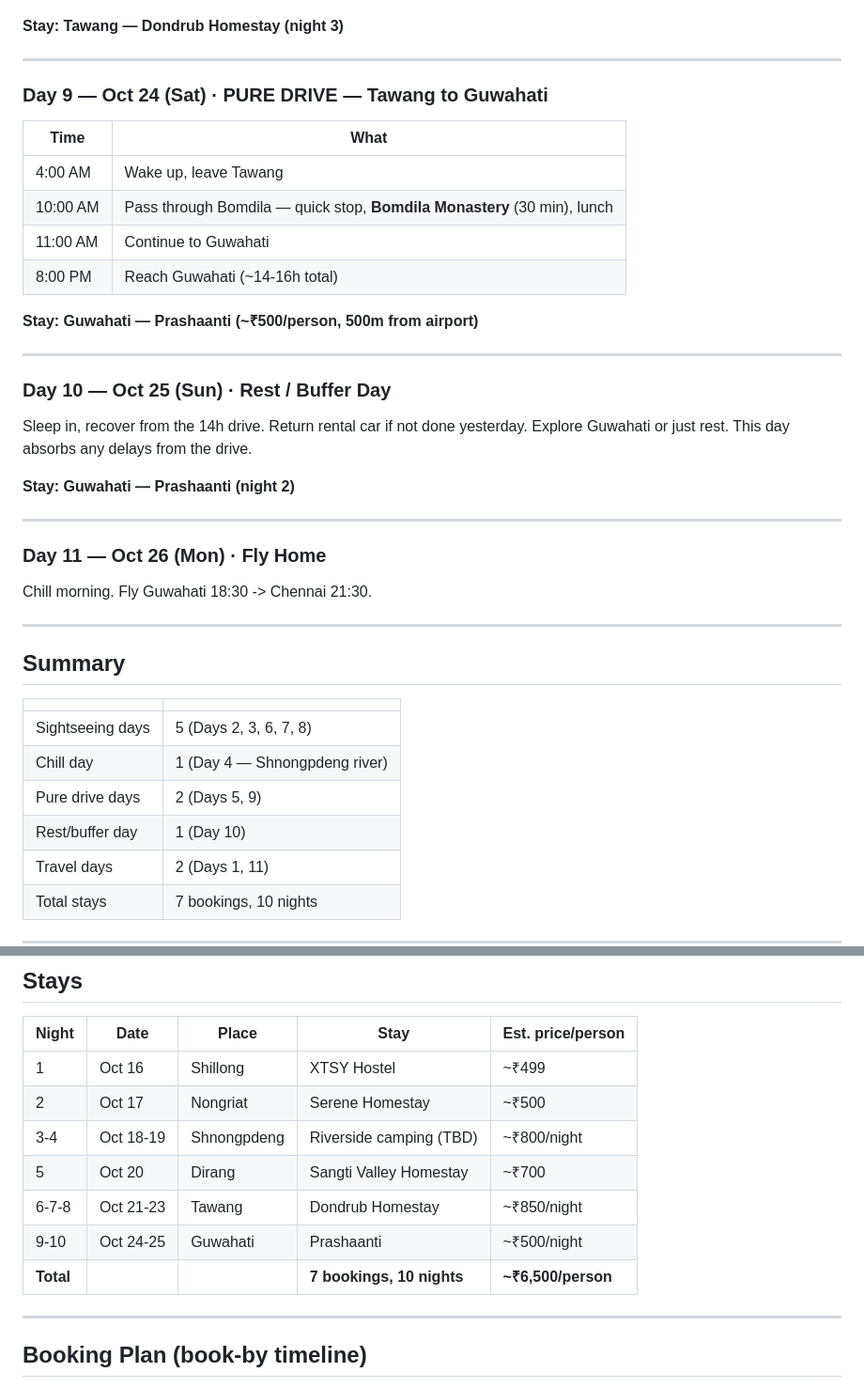
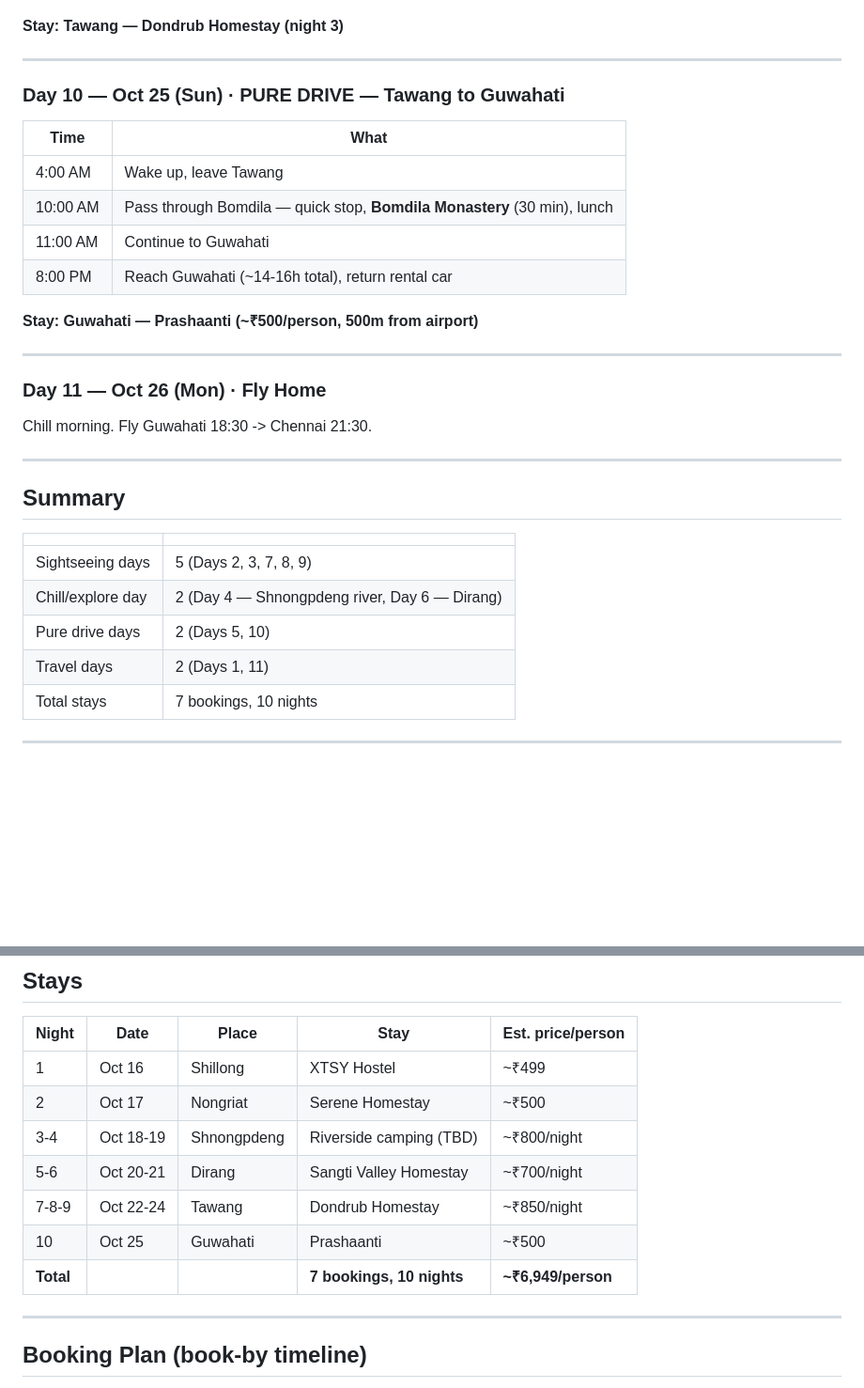
Before and after one commit to thamizh5197/tawang-trip, a Markdown page: Travel/Tawang Road Trip - October 2026/v2 - current.md, 2 parts joined by grey strips. Shown at 94% size. Rendered like a GitHub page; blank space fills up the shorter version.

```diff
--- a/Travel/Tawang Road Trip - October 2026/v2 - current.md
+++ b/Travel/Tawang Road Trip - October 2026/v2 - current.md
@@ -178,24 +193,16 @@ Mo Tu We Th Fr Sa Su
 
 ---
 
-### Day 9 — Oct 24 (Sat) · PURE DRIVE — Tawang to Guwahati
+### Day 10 — Oct 25 (Sun) · PURE DRIVE — Tawang to Guwahati
 
 | Time | What |
 |------|------|
 | 4:00 AM | Wake up, leave Tawang |
 | 10:00 AM | Pass through Bomdila — quick stop, **Bomdila Monastery** (30 min), lunch |
 | 11:00 AM | Continue to Guwahati |
-| 8:00 PM | Reach Guwahati (~14-16h total) |
+| 8:00 PM | Reach Guwahati (~14-16h total), return rental car |
 
 **Stay: Guwahati — Prashaanti (~₹500/person, 500m from airport)**
-
----
-
-### Day 10 — Oct 25 (Sun) · Rest / Buffer Day
-
-Sleep in, recover from the 14h drive. Return rental car if not done yesterday. Explore Guwahati or just rest. This day absorbs any delays from the drive.
-
-**Stay: Guwahati — Prashaanti (night 2)**
 
 ---
 
@@ -209,10 +216,9 @@ Chill morning. Fly Guwahati 18:30 -> Chennai 21:30.
 
 | | |
 |---|---|
-| Sightseeing days | 5 (Days 2, 3, 6, 7, 8) |
-| Chill day | 1 (Day 4 — Shnongpdeng river) |
-| Pure drive days | 2 (Days 5, 9) |
-| Rest/buffer day | 1 (Day 10) |
+| Sightseeing days | 5 (Days 2, 3, 7, 8, 9) |
+| Chill/explore day | 2 (Day 4 — Shnongpdeng river, Day 6 — Dirang) |
+| Pure drive days | 2 (Days 5, 10) |
 | Travel days | 2 (Days 1, 11) |
 | Total stays | 7 bookings, 10 nights |
 
@@ -225,10 +231,10 @@ Chill morning. Fly Guwahati 18:30 -> Chennai 21:30.
 | 1 | Oct 16 | Shillong | XTSY Hostel | ~₹499 |
 | 2 | Oct 17 | Nongriat | Serene Homestay | ~₹500 |
 | 3-4 | Oct 18-19 | Shnongpdeng | Riverside camping (TBD) | ~₹800/night |
-| 5 | Oct 20 | Dirang | Sangti Valley Homestay | ~₹700 |
-| 6-7-8 | Oct 21-23 | Tawang | Dondrub Homestay | ~₹850/night |
-| 9-10 | Oct 24-25 | Guwahati | Prashaanti | ~₹500/night |
-| **Total** | | | **7 bookings, 10 nights** | **~₹6,500/person** |
+| 5-6 | Oct 20-21 | Dirang | Sangti Valley Homestay | ~₹700/night |
+| 7-8-9 | Oct 22-24 | Tawang | Dondrub Homestay | ~₹850/night |
+| 10 | Oct 25 | Guwahati | Prashaanti | ~₹500 |
+| **Total** | | | **7 bookings, 10 nights** | **~₹6,949/person** |
 
 ---
 
```
Also changed, not shown: other parts of Travel/Tawang Road Trip - October 2026/v2 - current.md (+36 -15 lines).
